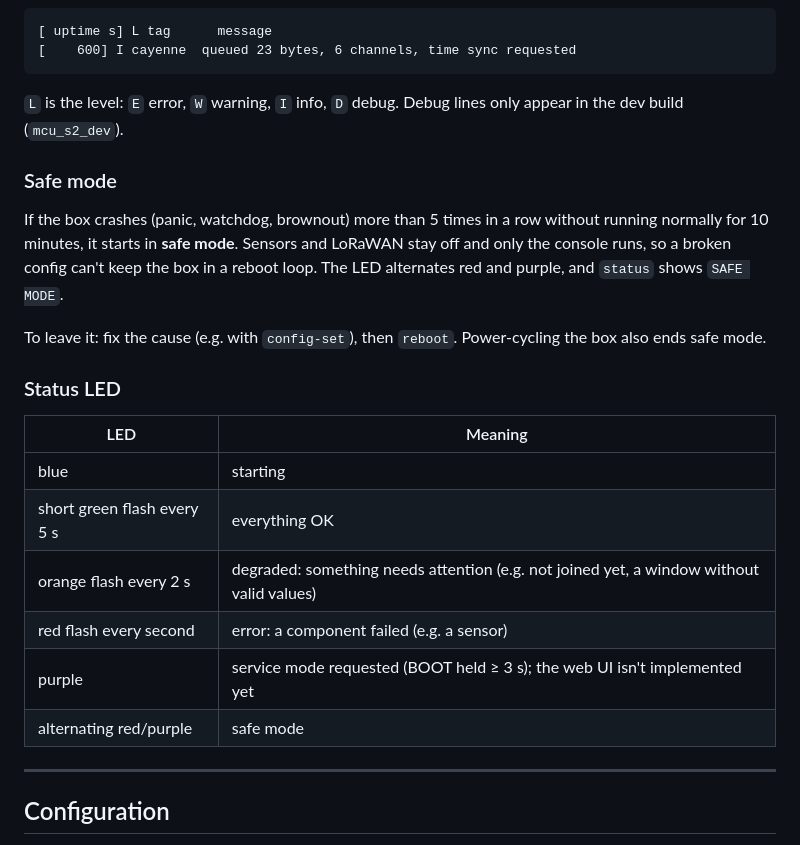
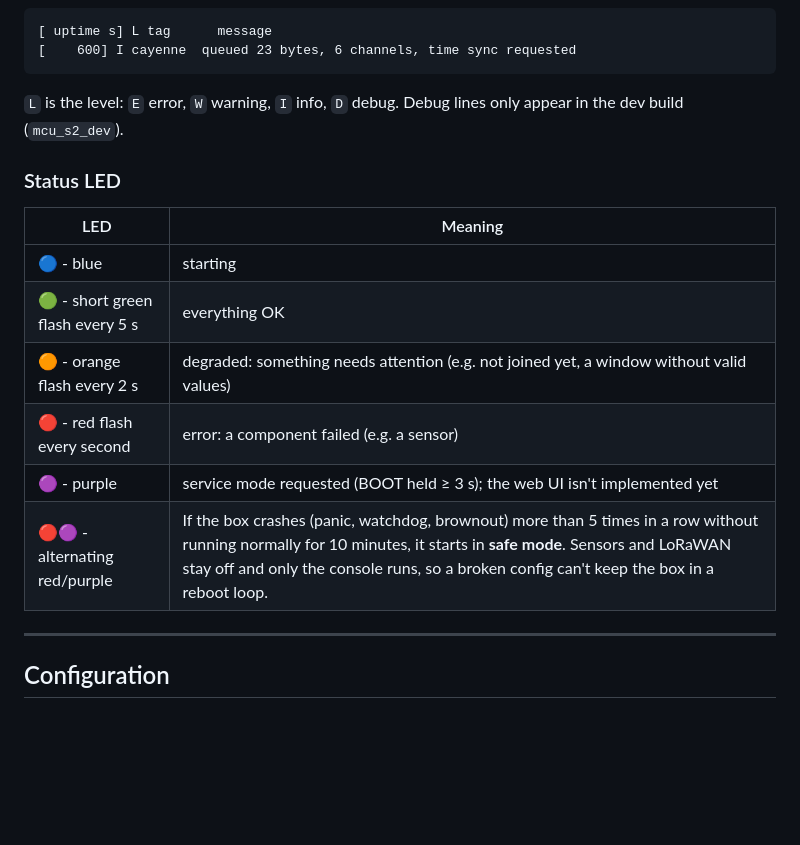
Before and after one commit to sensebox/sensebox-home-v2, a Markdown page: README.md, the part around the change. GitHub-like rendering; blank space fills up the shorter version.

Commit message:
refactor: update readme

```diff
--- a/README.md
+++ b/README.md
@@ -86,22 +86,16 @@ Notes:
 
 `L` is the level: `E` error, `W` warning, `I` info, `D` debug. Debug lines only appear in the dev build (`mcu_s2_dev`).
 
-### Safe mode
-
-If the box crashes (panic, watchdog, brownout) more than 5 times in a row without running normally for 10 minutes, it starts in **safe mode**. Sensors and LoRaWAN stay off and only the console runs, so a broken config can't keep the box in a reboot loop. The LED alternates red and purple, and `status` shows `SAFE MODE`.
-
-To leave it: fix the cause (e.g. with `config-set`), then `reboot`. Power-cycling the box also ends safe mode.
-
 ### Status LED
 
 | LED | Meaning |
 |---|---|
-| blue | starting |
-| short green flash every 5 s | everything OK |
-| orange flash every 2 s | degraded: something needs attention (e.g. not joined yet, a window without valid values) |
-| red flash every second | error: a component failed (e.g. a sensor) |
-| purple | service mode requested (BOOT held ≥ 3 s); the web UI isn't implemented yet |
-| alternating red/purple | safe mode |
+| 🔵 - blue | starting |
+| 🟢 - short green flash every 5 s | everything OK |
+| 🟠 - orange flash every 2 s | degraded: something needs attention (e.g. not joined yet, a window without valid values) |
+| 🔴 - red flash every second | error: a component failed (e.g. a sensor) |
+| 🟣 - purple | service mode requested (BOOT held ≥ 3 s); the web UI isn't implemented yet |
+| 🔴🟣 - alternating red/purple | If the box crashes (panic, watchdog, brownout) more than 5 times in a row without running normally for 10 minutes, it starts in **safe mode**. Sensors and LoRaWAN stay off and only the console runs, so a broken config can't keep the box in a reboot loop. |
 
 ---
 
```
